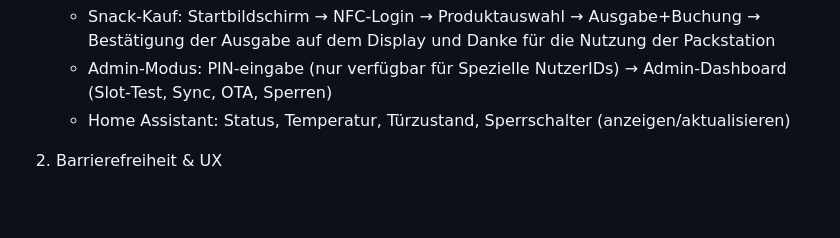
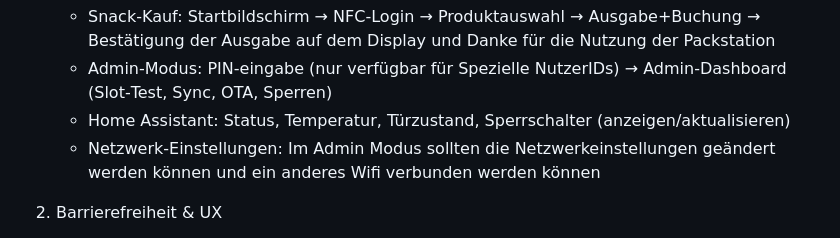
Before and after one commit to LSF-Wesel-Rheinhausen/Snackautomat, a Markdown page: local/frontend/README.md, the part around the change. GitHub-like rendering; blank space fills up the shorter version.

Commit message:
Update README with network settings details
Added information about network settings in admin mode.

```diff
--- a/local/frontend/README.md
+++ b/local/frontend/README.md
@@ -43,6 +43,7 @@ Wichtige Anforderungen an das UI
    - Snack‑Kauf: Startbildschirm → NFC-Login → Produktauswahl → Ausgabe+Buchung → Bestätigung der Ausgabe auf dem Display und Danke für die Nutzung der Packstation
    - Admin‑Modus: PIN‑eingabe (nur verfügbar für Spezielle NutzerIDs) → Admin‑Dashboard (Slot‑Test, Sync, OTA, Sperren)
    - Home Assistant: Status, Temperatur, Türzustand, Sperrschalter (anzeigen/aktualisieren)
+   - Netzwerk-Einstellungen: Im Admin Modus sollten die Netzwerkeinstellungen geändert werden können und ein anderes Wifi verbunden werden können
 
 2. Barrierefreiheit & UX
    - Touchoptimiertes Layout, große Buttons, hoher Kontrast
```
